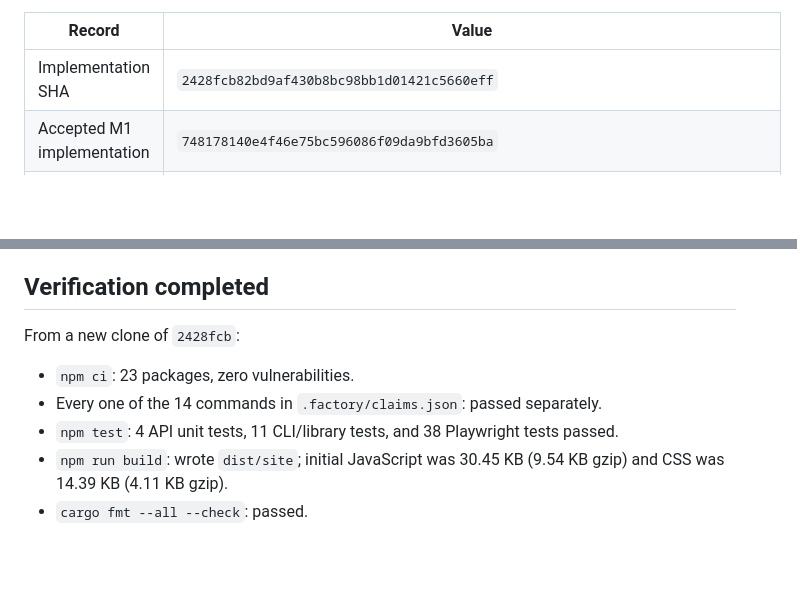
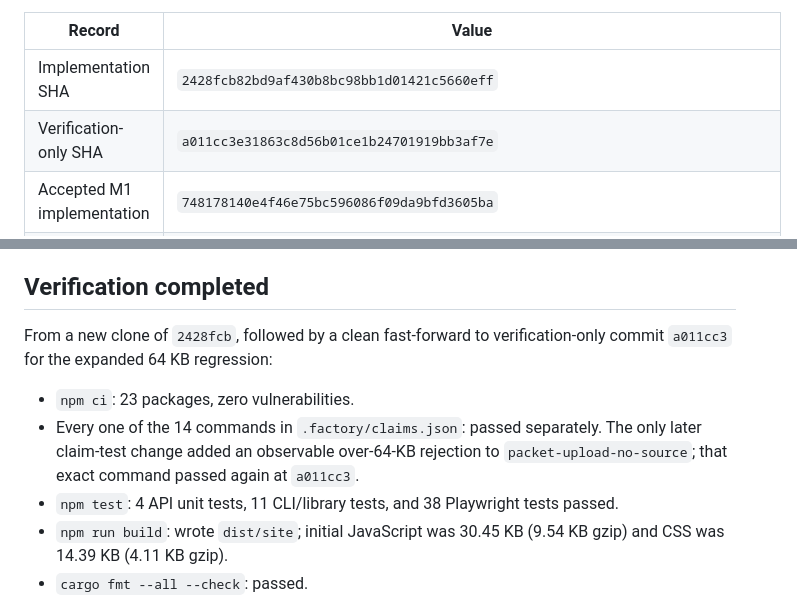
Before and after one commit to B-Divyesh/sf-lsp-readiness-check, a Markdown page: .factory/handoff-m2.md, 2 parts joined by grey strips. Rendered like a GitHub page; blank space fills up the shorter version.

Commit message:
docs(m2): distinguish runtime and verification shas

```diff
--- a/.factory/handoff-m2.md
+++ b/.factory/handoff-m2.md
@@ -7,6 +7,7 @@
 | Record | Value |
 | --- | --- |
 | Implementation SHA | `2428fcb82bd9af430b8bc98bb1d01421c5660eff` |
+| Verification-only SHA | `a011cc3e31863c8d56b01ce1b24701919bb3af7e` |
 | Accepted M1 implementation | `748178140e4f46e75bc596086f09da9bfd3605ba` |
 | Static deployment | `e6473d61-9be3-4376-8b48-ac8f6031ed1f` |
 | API image | `sociobotregistry.azurecr.io/sf-lsp-readiness-check-api@sha256:51d52ac1d08d5a1ab8c540f45445df3a5dc03daa8fea9fab4874b7f857bf81f3` |
@@ -47,10 +48,10 @@ The deployment wrapper completed the image, app update, DNS, and certificate wor
 
 ## Verification completed
 
-From a new clone of `2428fcb`:
+From a new clone of `2428fcb`, followed by a clean fast-forward to verification-only commit `a011cc3` for the expanded 64 KB regression:
 
 - `npm ci`: 23 packages, zero vulnerabilities.
-- Every one of the 14 commands in `.factory/claims.json`: passed separately.
+- Every one of the 14 commands in `.factory/claims.json`: passed separately. The only later claim-test change added an observable over-64-KB rejection to `packet-upload-no-source`; that exact command passed again at `a011cc3`.
 - `npm test`: 4 API unit tests, 11 CLI/library tests, and 38 Playwright tests passed.
 - `npm run build`: wrote `dist/site`; initial JavaScript was 30.45 KB (9.54 KB gzip) and CSS was 14.39 KB (4.11 KB gzip).
 - `cargo fmt --all --check`: passed.
```
